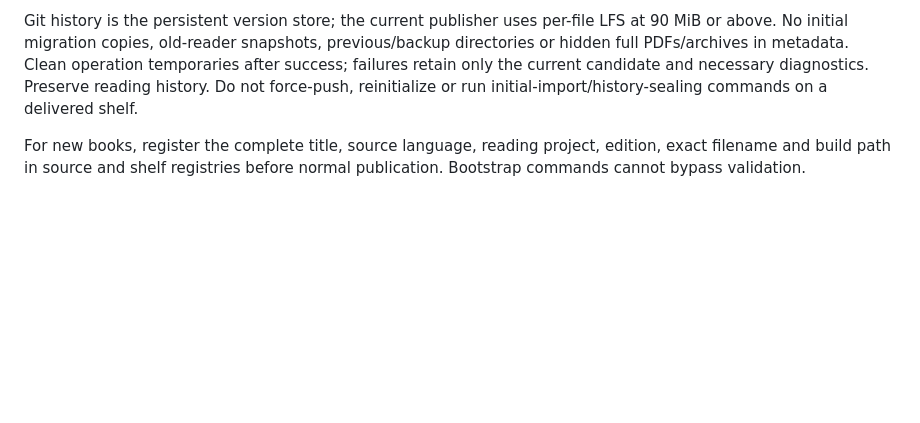
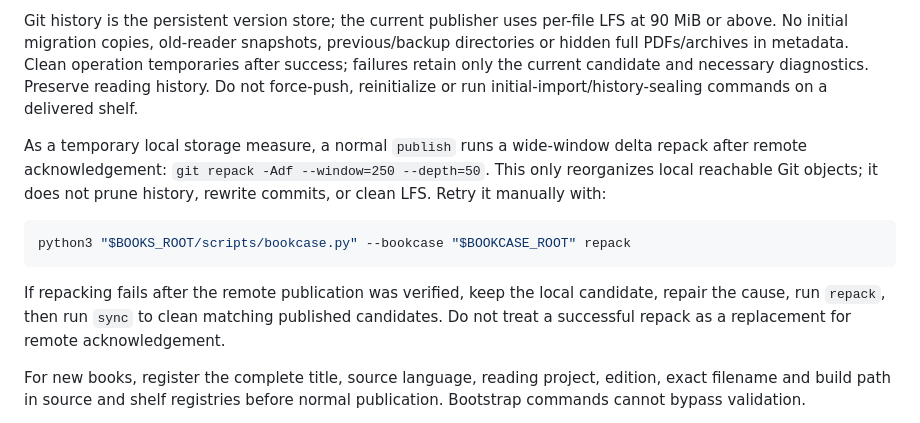
Before and after one commit to quboliu/boliu-agent, a Markdown page: skills/bookcase-publish/SKILL.md, the part around the change. GitHub-like rendering; blank space fills up the shorter version.

Commit message:
skills: document bookcase repack maintenance

````diff
--- a/skills/bookcase-publish/SKILL.md
+++ b/skills/bookcase-publish/SKILL.md
@@ -140,6 +140,20 @@ operation temporaries after success; failures retain only the current candidate
 and necessary diagnostics. Preserve reading history. Do not force-push,
 reinitialize or run initial-import/history-sealing commands on a delivered shelf.
 
+As a temporary local storage measure, a normal `publish` runs a wide-window
+delta repack after remote acknowledgement: `git repack -Adf --window=250
+--depth=50`. This only reorganizes local reachable Git objects; it does not
+prune history, rewrite commits, or clean LFS. Retry it manually with:
+
+```bash
+python3 "$BOOKS_ROOT/scripts/bookcase.py" --bookcase "$BOOKCASE_ROOT" repack
+```
+
+If repacking fails after the remote publication was verified, keep the local
+candidate, repair the cause, run `repack`, then run `sync` to clean matching
+published candidates. Do not treat a successful repack as a replacement for
+remote acknowledgement.
+
 For new books, register the complete title, source language, reading project,
 edition, exact filename and build path in source and shelf registries before
 normal publication. Bootstrap commands cannot bypass validation.
````
